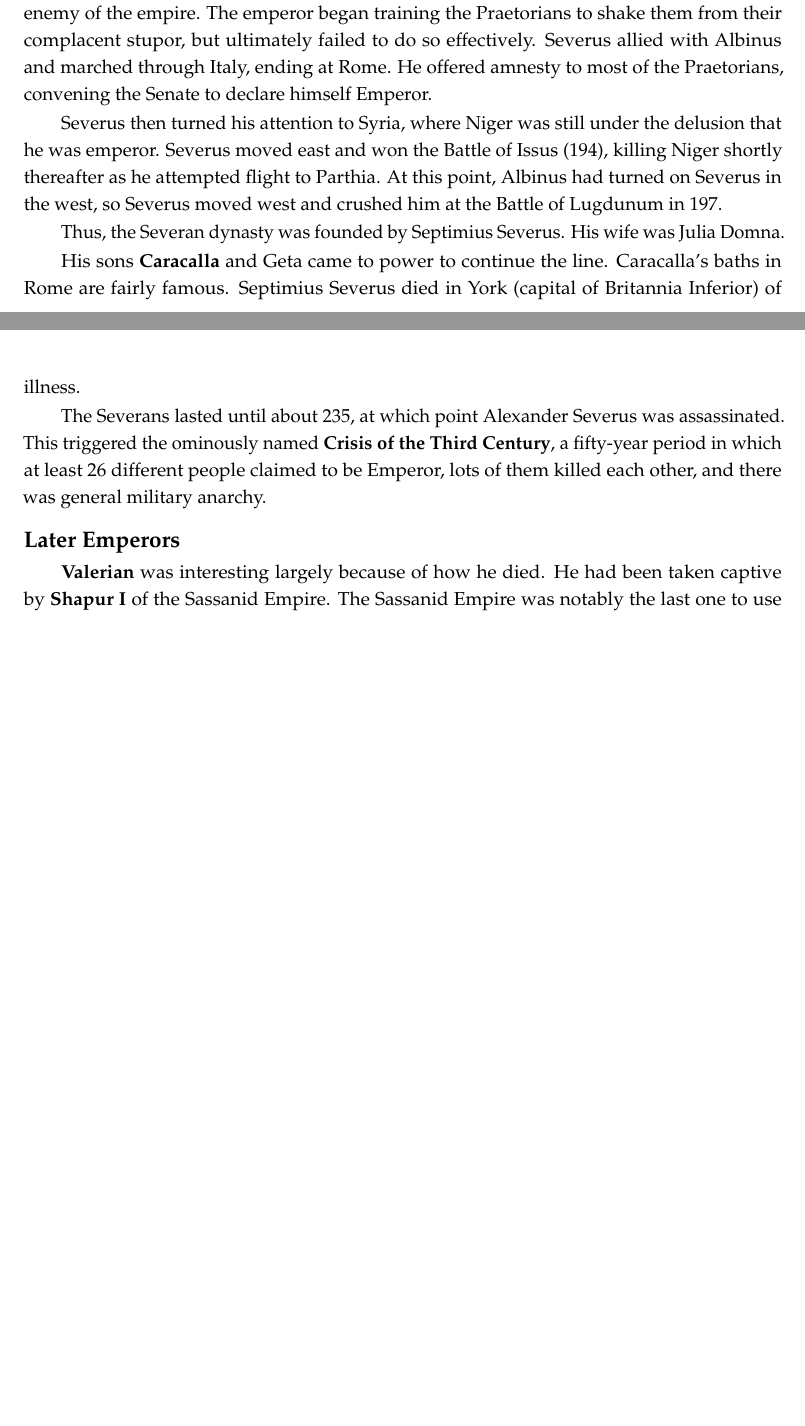
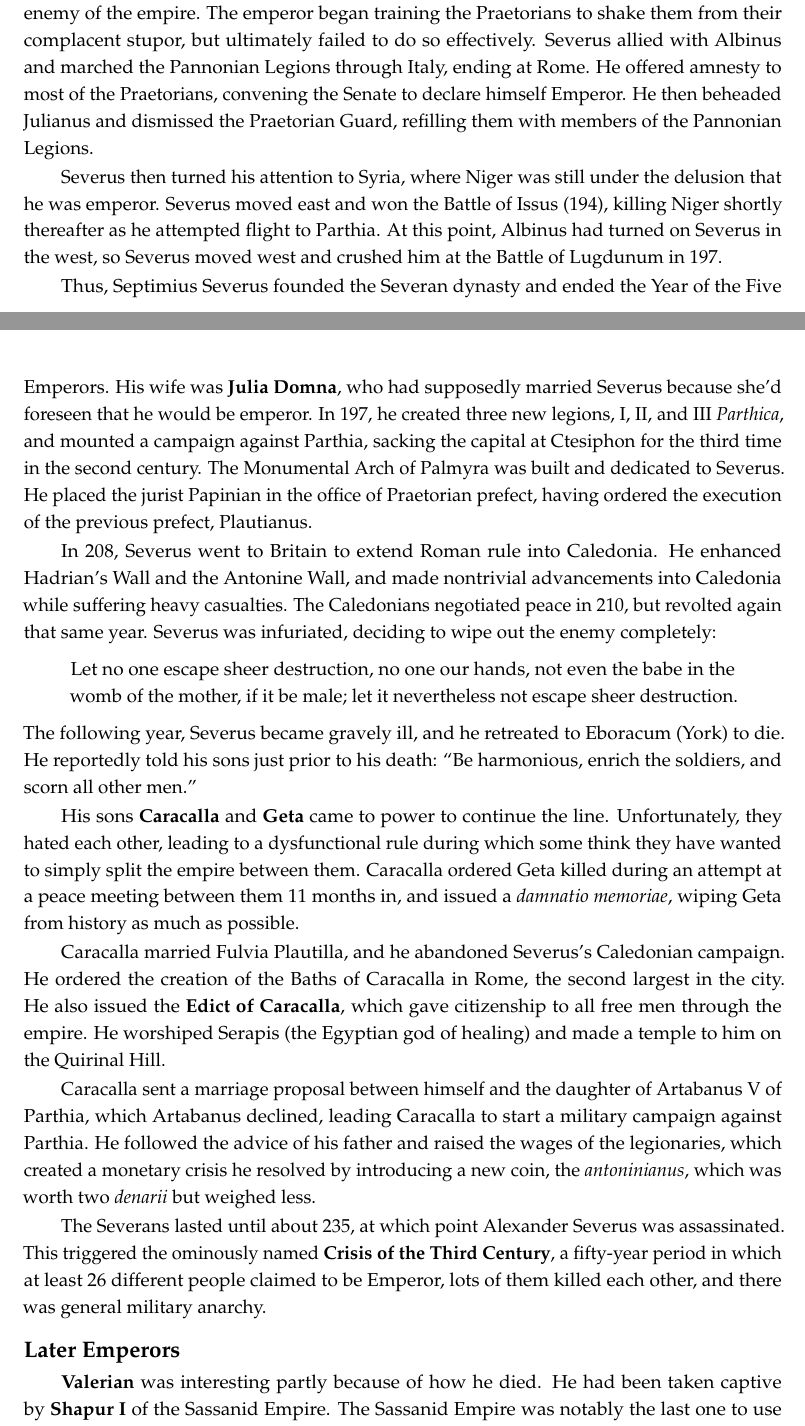
Before and after one commit to avp/history, a LaTeX thesis (history.tex, which reads tex/greece-rome.tex): two parts of pages 17 and 18 of 220 before the commit and two parts of pages 17 and 18 of 221 after it, joined at a grey line, cut so that both start at the same text, the shorter picture padded with empty space. Compiled offline with pdfLaTeX.

Commit message:
Beginning Severans.

```diff
--- a/tex/greece-rome.tex
+++ b/tex/greece-rome.tex
@@ -537,9 +537,11 @@ Severus being the closest,
 Julianus decided to deal with him first by declaring him an enemy of the empire.
 The emperor began training the Praetorians to shake them from their complacent stupor,
 but ultimately failed to do so effectively.
-Severus allied with Albinus and marched through Italy, ending at Rome.
+Severus allied with Albinus and marched the Pannonian Legions through Italy, ending at Rome.
 He offered amnesty to most of the Praetorians,
 convening the Senate to declare himself Emperor.
+He then beheaded Julianus
+and dismissed the Praetorian Guard, refilling them with members of the Pannonian Legions.
 
 Severus then turned his attention to Syria,
 where Niger was still under the delusion that he was emperor.
@@ -548,12 +550,50 @@ killing Niger shortly thereafter as he attempted flight to Parthia.
 At this point, Albinus had turned on Severus in the west,
 so Severus moved west and crushed him at the Battle of Lugdunum in 197.
 
-Thus, the Severan dynasty was founded by Septimius Severus.
-His wife was Julia~Domna.
+Thus, Septimius Severus founded the Severan dynasty and ended the Year of the Five Emperors.
+His wife was \textbf{Julia~Domna},
+who had supposedly married Severus because she'd foreseen that he would be emperor.
+In 197, he created three new legions, I, II, and III \textit{Parthica},
+and mounted a campaign against Parthia,
+sacking the capital at Ctesiphon for the third time in the second century.
+The Monumental Arch of Palmyra was built and dedicated to Severus.
+He placed the jurist Papinian in the office of Praetorian prefect,
+having ordered the execution of the previous prefect, Plautianus.
 
-His sons \textbf{Caracalla} and Geta came to power to continue the line.
-Caracalla's baths in Rome are fairly famous.
-Septimius Severus died in York (capital of Britannia Inferior) of illness.
+In 208, Severus went to Britain to extend Roman rule into Caledonia.
+He enhanced Hadrian's Wall and the Antonine Wall,
+and made nontrivial advancements into Caledonia while suffering heavy casualties.
+The Caledonians negotiated peace in 210, but revolted again that same year.
+Severus was infuriated, deciding to wipe out the enemy completely:
+\begin{quote}
+  Let no one escape sheer destruction,
+  no one our hands, not even the babe in the womb of the mother, if it be male;
+  let it nevertheless not escape sheer destruction.
+\end{quote}
+The following year, Severus became gravely ill,
+and he retreated to Eboracum (York) to die.
+He reportedly told his sons just prior to his death:
+``Be harmonious, enrich the soldiers, and scorn all other men.''
+
+His sons \textbf{Caracalla} and \textbf{Geta} came to power to continue the line.
+Unfortunately, they hated each other,
+leading to a dysfunctional rule
+during which some think they have wanted to simply split the empire between them.
+Caracalla ordered Geta killed during an attempt at a peace meeting between them 11 months in,
+and issued a \textit{damnatio memoriae}, wiping Geta from history as much as possible.
+
+Caracalla married Fulvia Plautilla, and he abandoned Severus's Caledonian campaign.
+He ordered the creation of the Baths of Caracalla in Rome,
+the second largest in the city.
+He also issued the \textbf{Edict of Caracalla},
+which gave citizenship to all free men through the empire.
+He worshiped Serapis (the Egyptian god of healing) and made a temple to him on the Quirinal Hill.
+
+Caracalla sent a marriage proposal between himself and the daughter of Artabanus~V of Parthia,
+which Artabanus declined, leading Caracalla to start a military campaign against Parthia.
+He followed the advice of his father and raised the wages of the legionaries,
+which created a monetary crisis he resolved by introducing a new coin,
+the \textit{antoninianus}, which was worth two \textit{denarii} but weighed less.
 
 The Severans lasted until about 235,
 at which point Alexander Severus was assassinated.
@@ -563,7 +603,7 @@ lots of them killed each other, and there was general military anarchy.
 
 \subsubsection*{Later Emperors}
 
-\textbf{Valerian} was interesting largely because of how he died.
+\textbf{Valerian} was interesting partly because of how he died.
 He had been taken captive by \textbf{Shapur~I} of the Sassanid Empire.
 The Sassanid Empire was notably the last one to use Zoroastrianism as its state religion.
 Shapur allegedly made Valerian swallow molten gold in captivity, obviously killing him.
```
